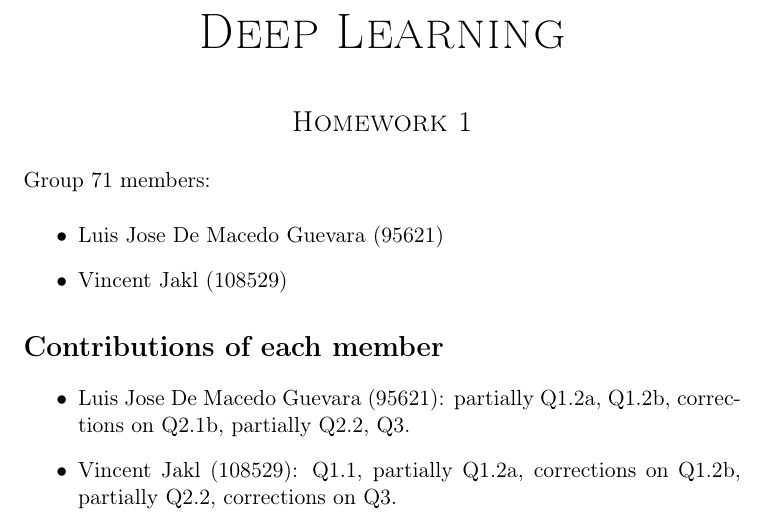
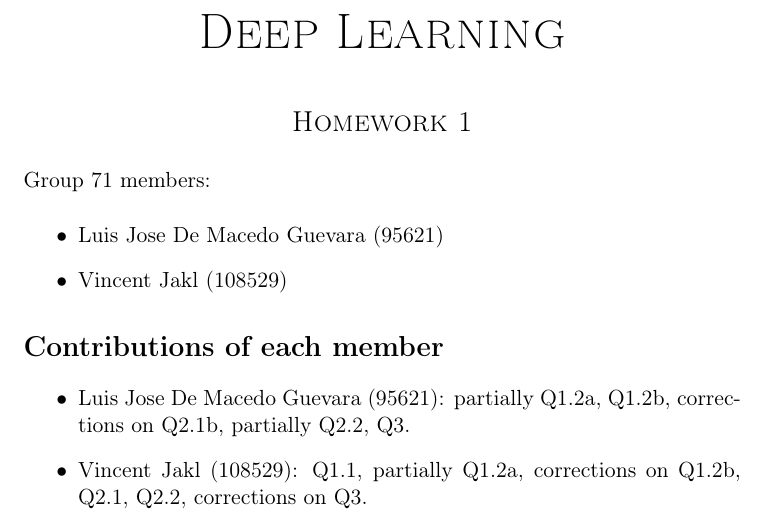
Before and after one commit to jaklvinc/deep-learning-ist, a LaTeX problem sheet (HW1/report.tex): part of page 1 of 14, cut so that both start at the same text. Compiled offline with pdfLaTeX.

Commit message:
Small fixes

```diff
--- a/HW1/report.tex
+++ b/HW1/report.tex
@@ -32,7 +32,7 @@
 \section{Contributions of each member}
 \begin{itemize}
     \item Luis Jose De Macedo Guevara (95621): partially Q1.2a, Q1.2b, corrections on Q2.1b, partially Q2.2, Q3.
-    \item Vincent Jakl (108529): Q1.1, partially Q1.2a, corrections on Q1.2b, partially Q2.2, corrections on Q3.
+    \item Vincent Jakl (108529): Q1.1, partially Q1.2a, corrections on Q1.2b, Q2.1, Q2.2, corrections on Q3.
 \end{itemize}
 \pagebreak
 \section{Question 1}
```
Also changed, not shown: HW1/report.pdf.
